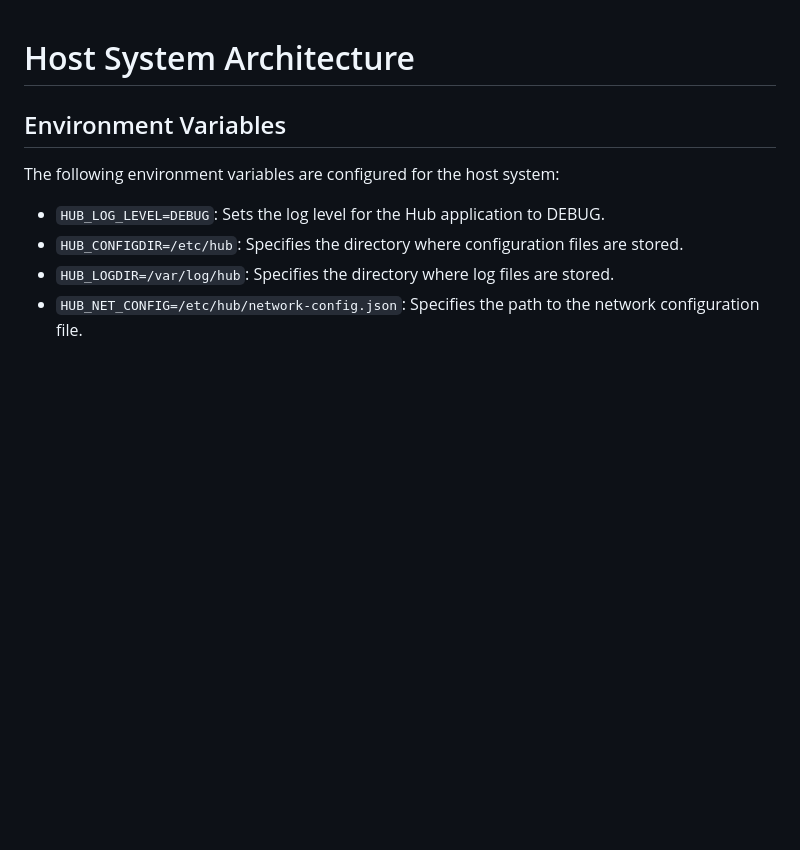
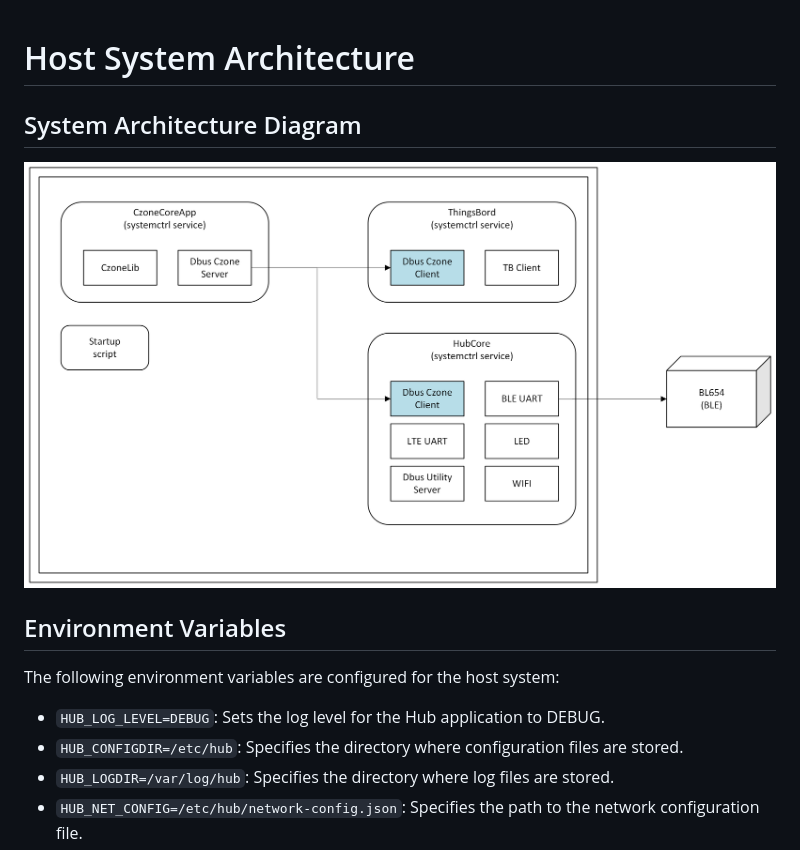
Before and after one commit to wang3522/empower-hub-host, a Markdown page: README.md, the part around the change. Rendered like a GitHub page; pictures changed too: doc/architecture.png (added); blank space fills up the shorter version.

Commit message:
feat: Add system architecture diagram to README and include image file

```diff
--- a/README.md
+++ b/README.md
@@ -1,4 +1,8 @@
 # Host System Architecture
+
+## System Architecture Diagram
+
+![System Architecture](./doc/architecture.png)
 
 ## Environment Variables
 The following environment variables are configured for the host system:
```
